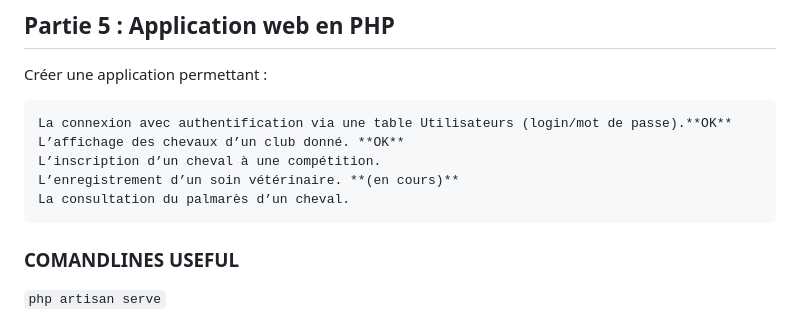
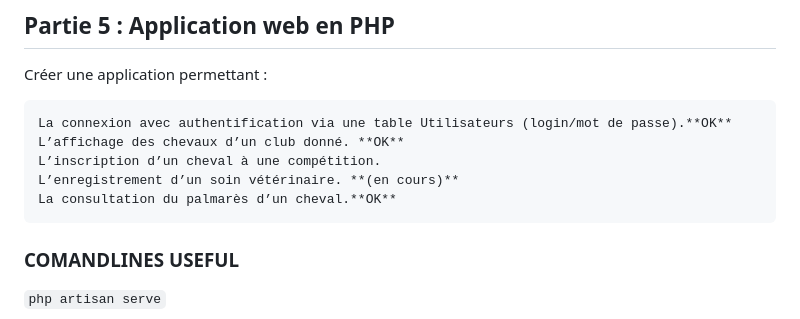
Before and after one commit to dohaab14/harassss, a Markdown page: README.md, the part around the change. Rendered like a GitHub page.

```diff
--- a/README.md
+++ b/README.md
@@ -100,7 +100,7 @@ Créer une application permettant :
     L’affichage des chevaux d’un club donné. **OK**
     L’inscription d’un cheval à une compétition.
     L’enregistrement d’un soin vétérinaire. **(en cours)**
-    La consultation du palmarès d’un cheval.
+    La consultation du palmarès d’un cheval.**OK**
 ### COMANDLINES USEFUL
 `php artisan serve`
 
```
